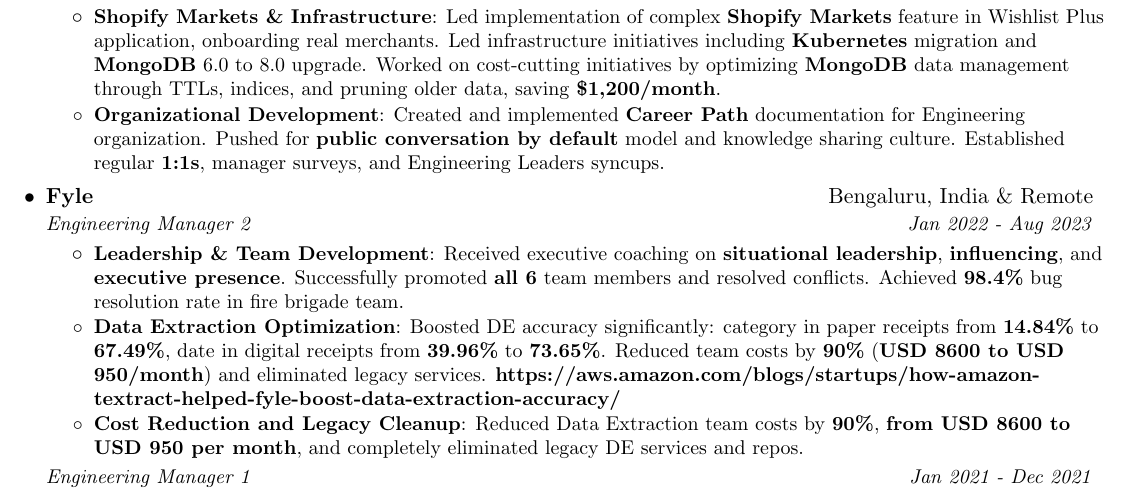
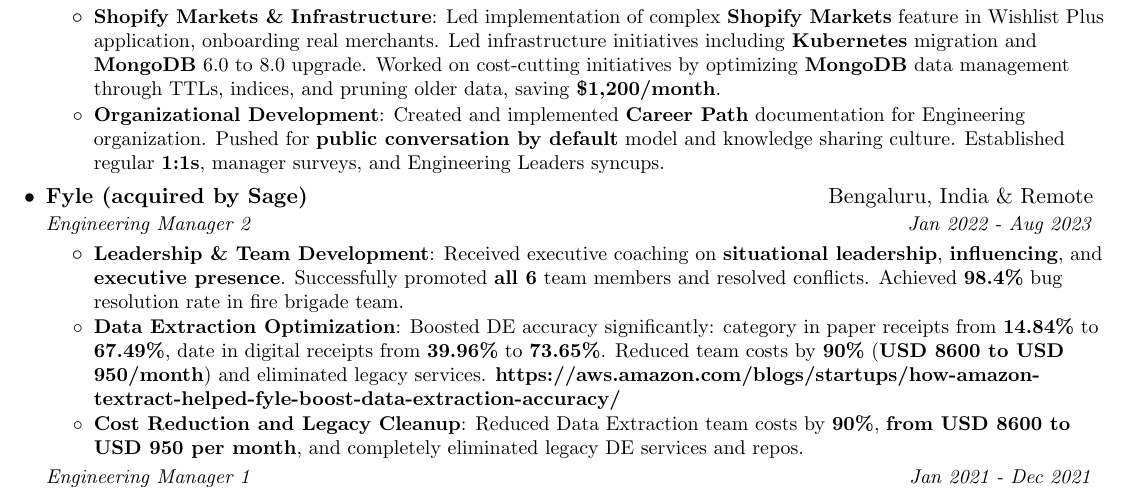
Before and after one commit to viiicky/Resume, a LaTeX CV (resume.tex): part of the page, cut so that both start at the same text. Compiled offline with pdfLaTeX.

Commit message:
Add Fyle exit

```diff
--- a/resume.tex
+++ b/resume.tex
@@ -110,7 +110,7 @@
         \resumeItemListEnd
 
     \resumeSubheading
-      {Fyle}{Bengaluru, India \& Remote}
+      {Fyle (acquired by Sage)}{Bengaluru, India \& Remote}
       \resumeSubSubheading
         {Engineering Manager 2}{Jan 2022 - Aug 2023}
         \resumeItemListStart
```
Also changed, not shown: resume_v05.pdf, resume_v05.png.
